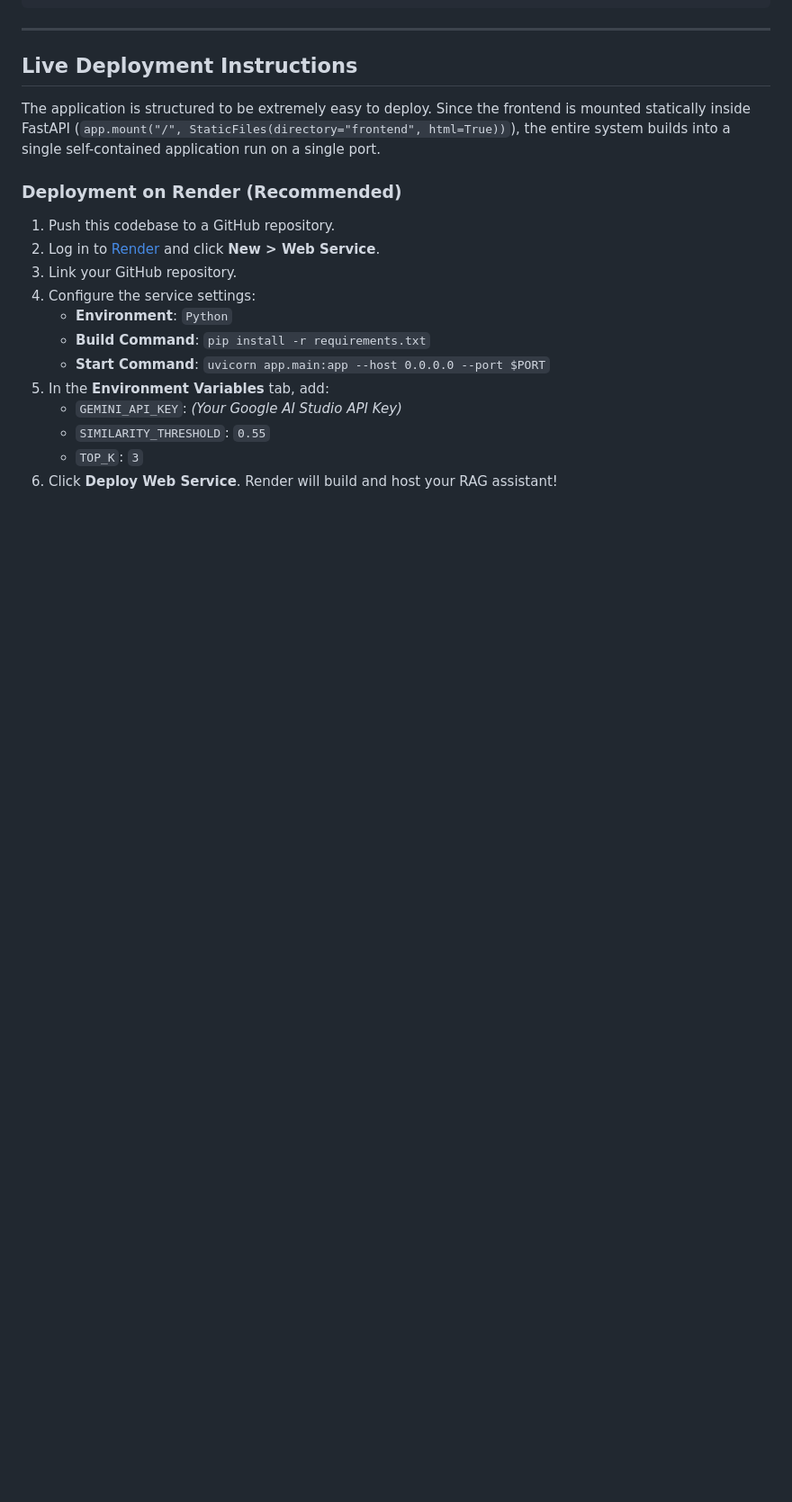
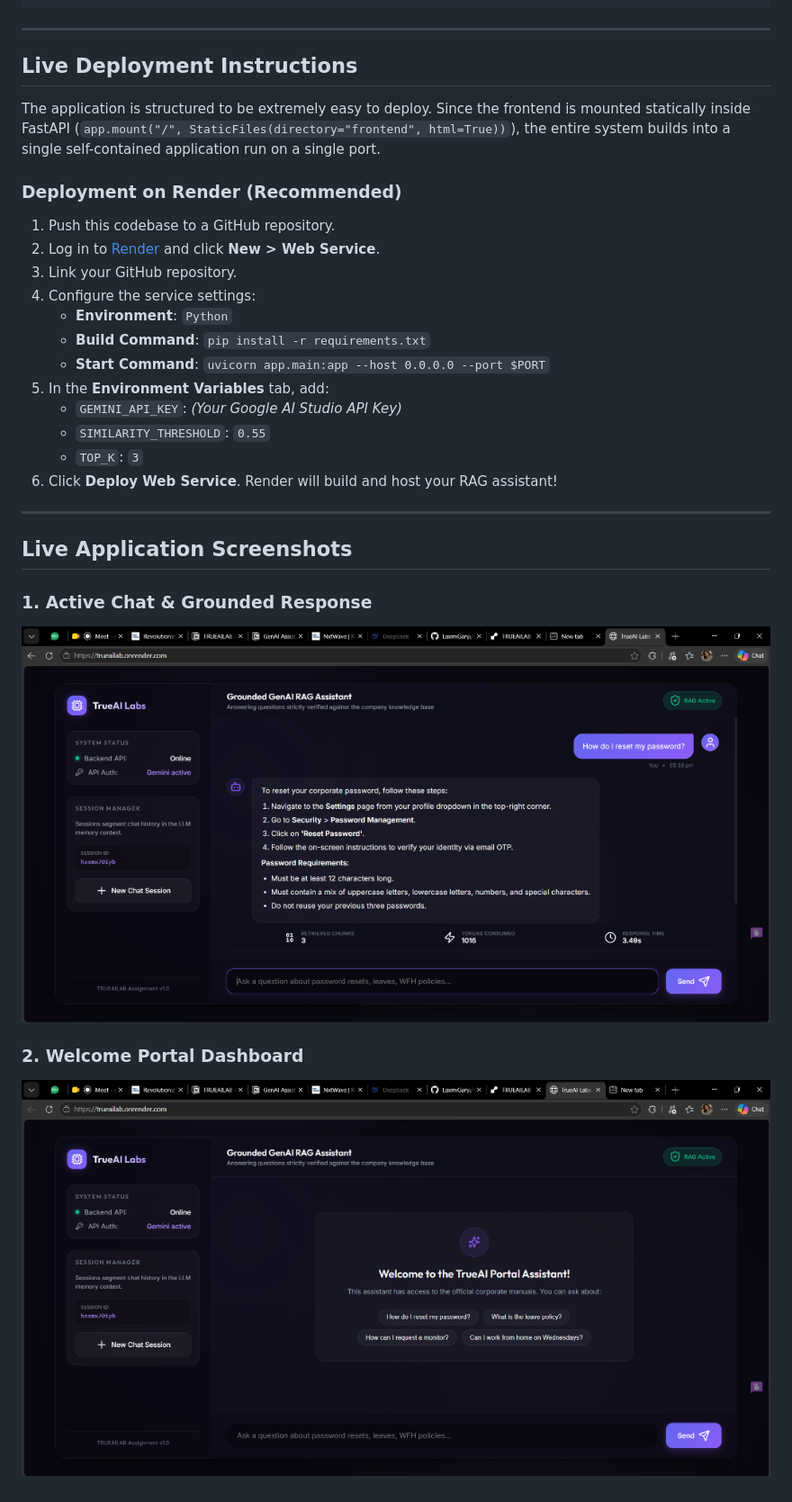
Before and after one commit to LaxmiGanji/TRUEAILAB, a Markdown page: README.md, the part around the change. Shown at 90% size. Rendered like a GitHub page; pictures changed too: screenshots/chat_response.png (added), screenshots/welcome_screen.png (added); blank space fills up the shorter version.

Commit message:
Add output screenshots to README

```diff
--- a/README.md
+++ b/README.md
@@ -230,3 +230,13 @@ The application is structured to be extremely easy to deploy. Since the frontend
    * `SIMILARITY_THRESHOLD`: `0.55`
    * `TOP_K`: `3`
 6. Click **Deploy Web Service**. Render will build and host your RAG assistant!
+
+---
+
+## Live Application Screenshots
+
+### 1. Active Chat & Grounded Response
+![Active Chat & Grounded Response](screenshots/chat_response.png)
+
+### 2. Welcome Portal Dashboard
+![Welcome Portal Dashboard](screenshots/welcome_screen.png)
```
